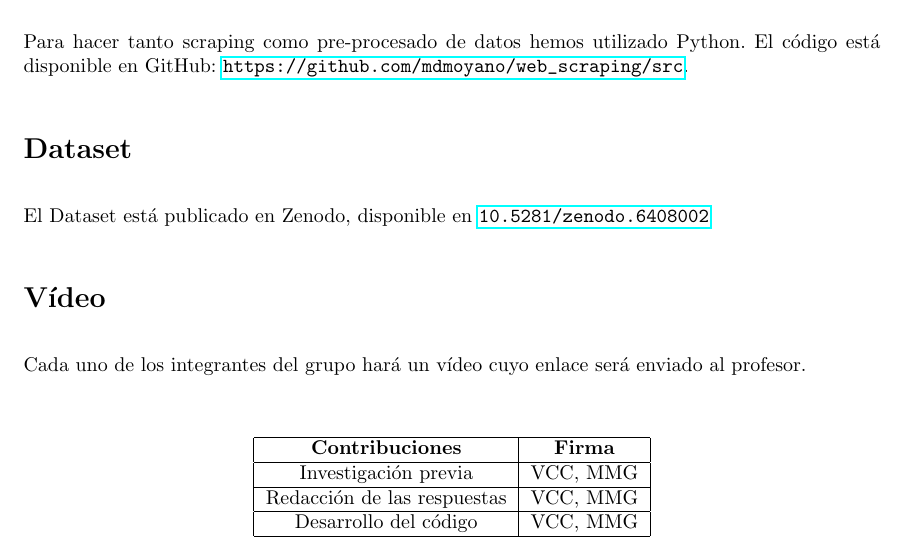
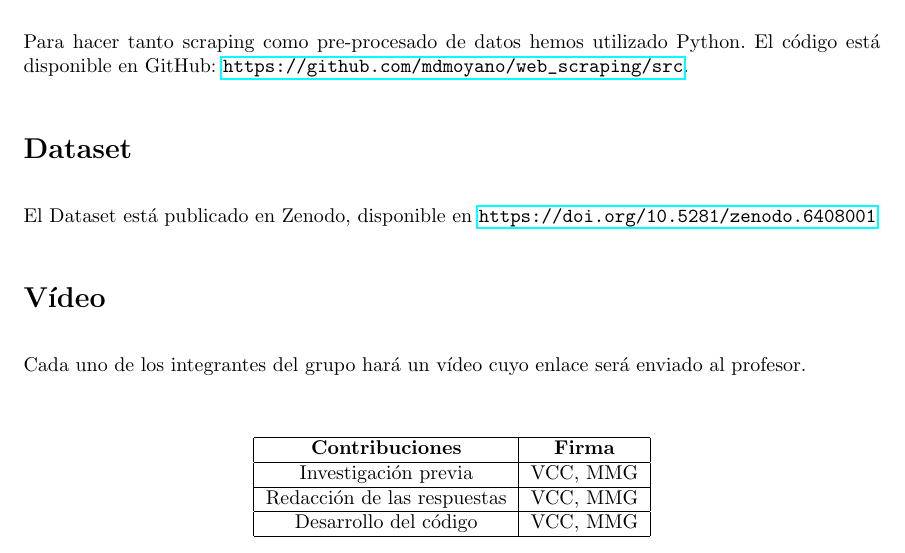
Before and after one commit to mdmoyano/web_scraping, a LaTeX paper (pdf/Latex/PRA1.tex): part of page 8 of 9, cut so that both start at the same text. Compiled offline with pdfLaTeX.

Commit message:
Add files via upload

```diff
--- a/pdf/Latex/PRA1.tex
+++ b/pdf/Latex/PRA1.tex
@@ -269,7 +269,7 @@ Para hacer tanto scraping como pre-procesado de datos hemos utilizado Python. El
 
 \section{Dataset}
 
-El Dataset está publicado en Zenodo, disponible en  \url{10.5281/zenodo.6408002}
+El Dataset está publicado en Zenodo, disponible en  \url{https://doi.org/10.5281/zenodo.6408001}
 
 
 \section{Vídeo}
```
Also changed, not shown: pdf/Latex/PRA1.pdf, 6 other files.
